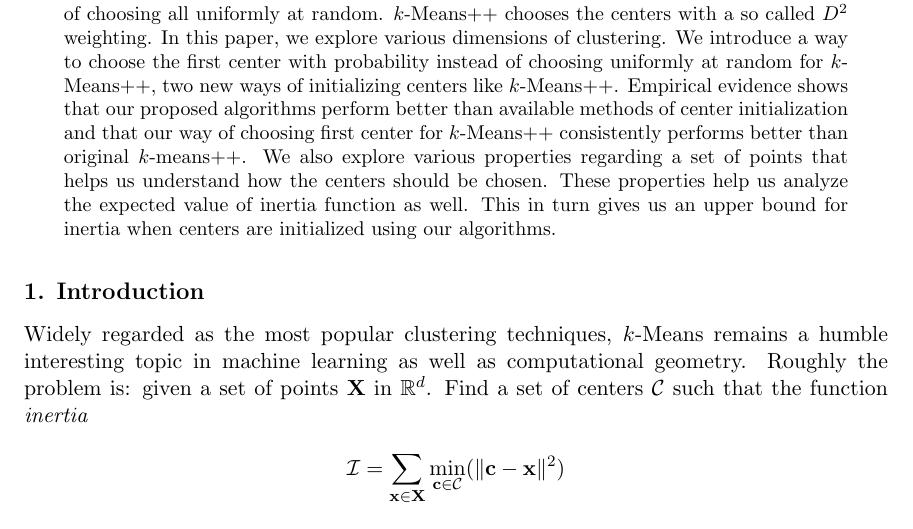
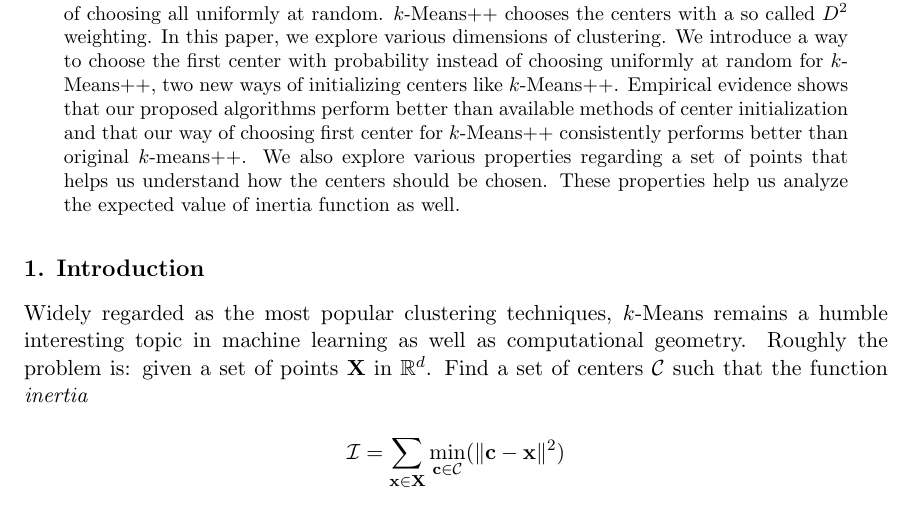
Before and after one commit to proafxin/seeding-kmeans, a LaTeX paper (doc/kmeans_comp_var.tex): part of page 1 of 9, cut so that both start at the same text. Compiled offline with pdfLaTeX.

Commit message:
updated doc

```diff
--- a/doc/kmeans_comp_var.tex
+++ b/doc/kmeans_comp_var.tex
@@ -27,7 +27,7 @@
 	\bibliographystyle{plain}
 	\maketitle
 		\begin{abstract}%
-			$k$-Means is a popular clustering algorithm that reduces sum of minimum distances from data points to the centers. Now a days most of the times seeded centers are used instead of choosing all uniformly at random. $k$-Means++ chooses the centers with a so called $D^2$ weighting. In this paper, we explore various dimensions of clustering. We introduce a way to choose the first center with probability instead of choosing uniformly at random for $k$-Means++, two new ways of initializing centers like $k$-Means++. Empirical evidence shows that our proposed algorithms perform better than available methods of center initialization and that our way of choosing first center for $k$-Means++ consistently performs better than original $k$-means++. We also explore various properties regarding a set of points that helps us understand how the centers should be chosen. These properties help us analyze the expected value of inertia function as well. This in turn gives us an upper bound for inertia when centers are initialized using our algorithms.
+			$k$-Means is a popular clustering algorithm that reduces sum of minimum distances from data points to the centers. Now a days most of the times seeded centers are used instead of choosing all uniformly at random. $k$-Means++ chooses the centers with a so called $D^2$ weighting. In this paper, we explore various dimensions of clustering. We introduce a way to choose the first center with probability instead of choosing uniformly at random for $k$-Means++, two new ways of initializing centers like $k$-Means++. Empirical evidence shows that our proposed algorithms perform better than available methods of center initialization and that our way of choosing first center for $k$-Means++ consistently performs better than original $k$-means++. We also explore various properties regarding a set of points that helps us understand how the centers should be chosen. These properties help us analyze the expected value of inertia function as well.
 		\end{abstract}
 	\section{Introduction}
 	Widely regarded as the most popular clustering techniques, $k$-Means remains a humble interesting topic in machine learning as well as computational geometry. Roughly the problem is: given a set of points $\X$ in $\mathbb{R}^d$. Find a set of centers $\mathcal{C}$ such that the function \textit{inertia}
```
Also changed, not shown: doc/kmeans_comp_var.pdf.
